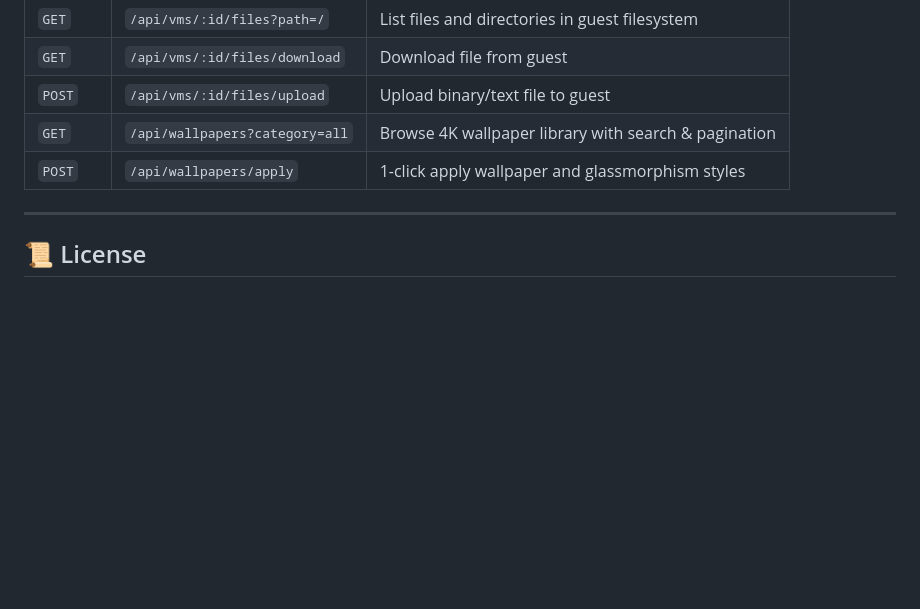
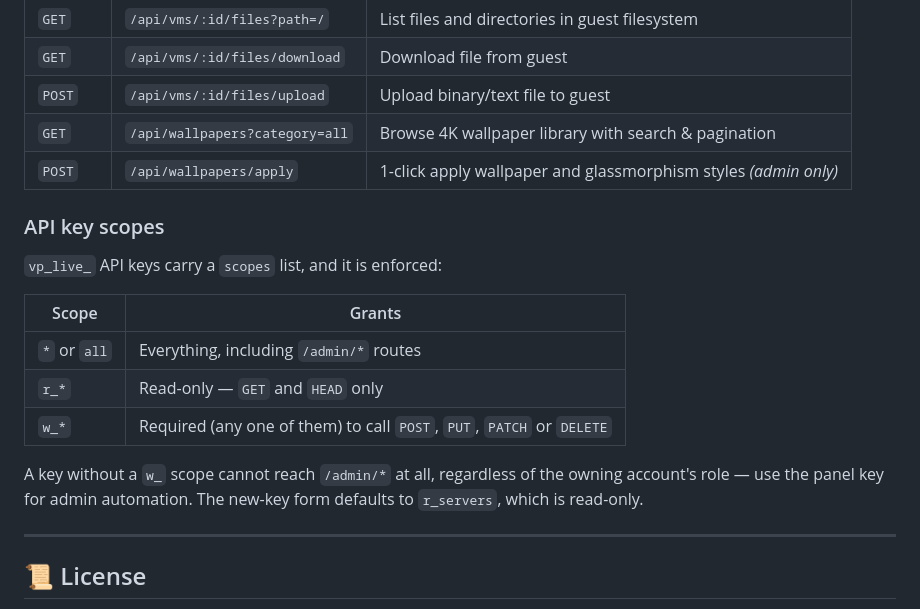
Before and after one commit to rgdevil54321-afk/vm-panel-, a Markdown page: README.md, the part around the change. Drawn GitHub-style; blank space fills up the shorter version.

Commit message:
docs: document the now-enforced api-key scopes and the admin-only wallpaper route

```diff
--- a/README.md
+++ b/README.md
@@ -175,7 +175,21 @@ AUTO_AGENT_PORT_MAX=26200
 | `GET` | `/api/vms/:id/files/download` | Download file from guest |
 | `POST` | `/api/vms/:id/files/upload` | Upload binary/text file to guest |
 | `GET` | `/api/wallpapers?category=all` | Browse 4K wallpaper library with search & pagination |
-| `POST` | `/api/wallpapers/apply` | 1-click apply wallpaper and glassmorphism styles |
+| `POST` | `/api/wallpapers/apply` | 1-click apply wallpaper and glassmorphism styles *(admin only)* |
+
+### API key scopes
+
+`vp_live_` API keys carry a `scopes` list, and it is enforced:
+
+| Scope | Grants |
+|---|---|
+| `*` or `all` | Everything, including `/admin/*` routes |
+| `r_*` | Read-only — `GET` and `HEAD` only |
+| `w_*` | Required (any one of them) to call `POST`, `PUT`, `PATCH` or `DELETE` |
+
+A key without a `w_` scope cannot reach `/admin/*` at all, regardless of the
+owning account's role — use the panel key for admin automation. The new-key
+form defaults to `r_servers`, which is read-only.
 
 ---
 
```
